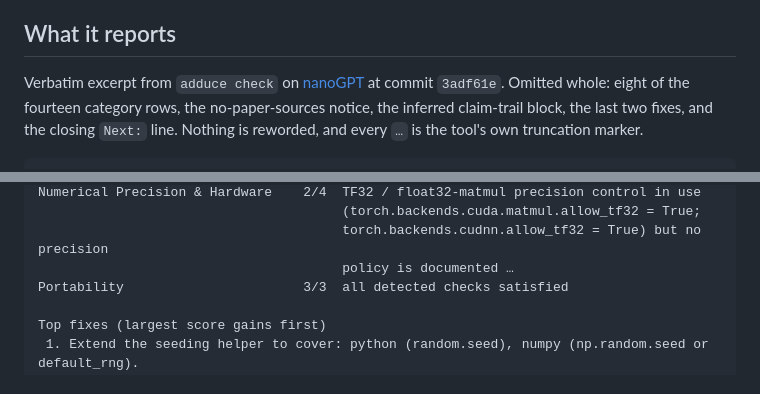
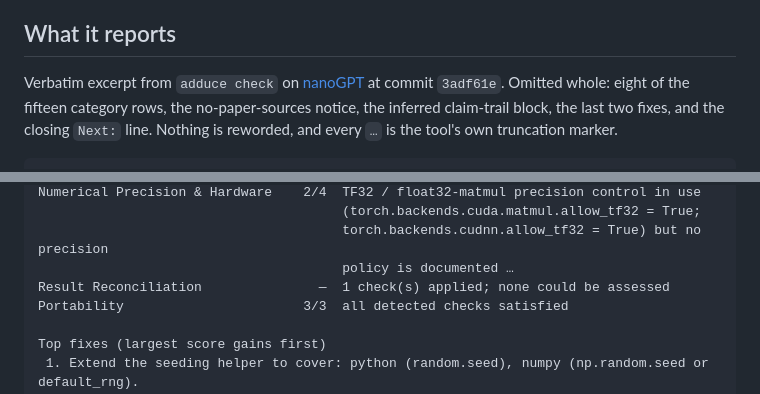
Before and after one commit to QHarshil/adduce, a Markdown page: README.md, 2 parts joined by grey strips. Rendered like a GitHub page.

Commit message:
Make the README excerpt verbatim again
The excerpt says nothing in it is reworded, so a count inside it is a claim
like any other. It said fourteen category rows. There are fifteen: retaining a
category that nothing could assess, rather than dropping it from the card, adds
Result Reconciliation to this repository's table.

Regenerated from a real run at the pinned commit rather than corrected by hand,
and the added row is the retained one -- a category that applied, reached no
assessment, and says so instead of scoring zero. That distinction is the reason
the row exists, and showing it costs two lines.

```diff
--- a/README.md
+++ b/README.md
@@ -37,7 +37,7 @@ always a draft.
 ## What it reports
 
 Verbatim excerpt from `adduce check` on [nanoGPT](https://github.com/karpathy/nanoGPT)
-at commit `3adf61e`. Omitted whole: eight of the fourteen category rows, the
+at commit `3adf61e`. Omitted whole: eight of the fifteen category rows, the
 no-paper-sources notice, the inferred claim-trail block, the last two fixes, and
 the closing `Next:` line. Nothing is reworded, and every `…` is the tool's own
 truncation marker.
@@ -71,6 +71,7 @@ Numerical Precision & Hardware    2/4  TF32 / float32-matmul precision control i
                                        (torch.backends.cuda.matmul.allow_tf32 = True;
                                        torch.backends.cudnn.allow_tf32 = True) but no precision
                                        policy is documented …
+Result Reconciliation               —  1 check(s) applied; none could be assessed
 Portability                       3/3  all detected checks satisfied
 
 Top fixes (largest score gains first)
```
